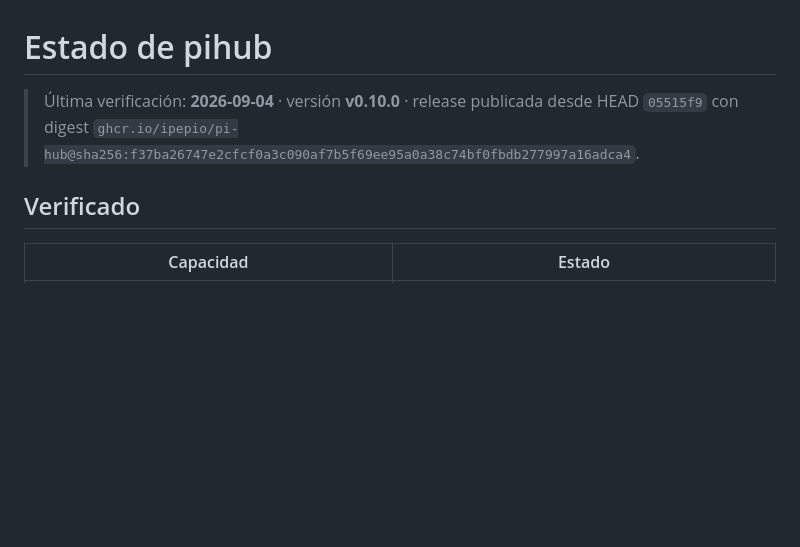
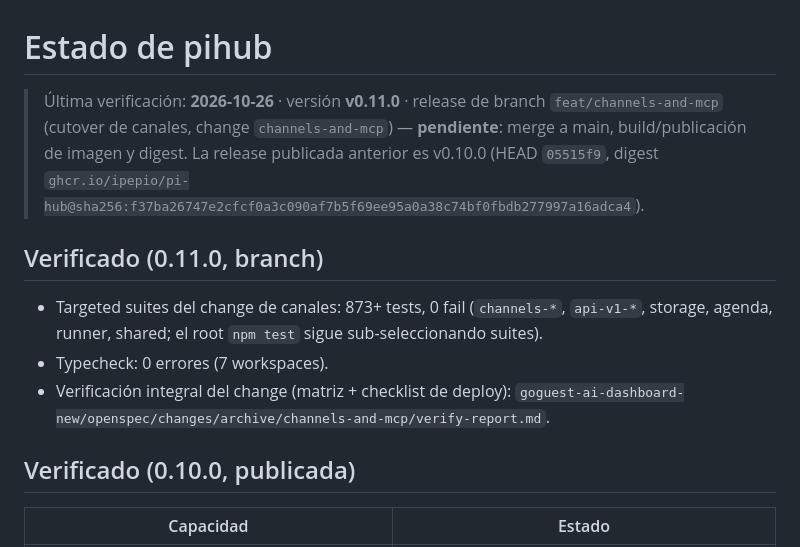
Before and after one commit to ipepio/pi-hub, a Markdown page: docs/ESTADO.md, the part around the change. Drawn GitHub-style; blank space fills up the shorter version.

```diff
--- a/docs/ESTADO.md
+++ b/docs/ESTADO.md
@@ -1,10 +1,22 @@
 # Estado de pihub
 
-> Última verificación: **2026-09-04** · versión **v0.10.0** · release publicada
-> desde HEAD `05515f9` con digest
-> `ghcr.io/ipepio/pi-hub@sha256:f37ba26747e2cfcf0a3c090af7b5f69ee95a0a38c74bf0fbdb277997a16adca4`.
+> Última verificación: **2026-10-26** · versión **v0.11.0** · release de
+> branch `feat/channels-and-mcp` (cutover de canales, change
+> `channels-and-mcp`) — **pendiente**: merge a main, build/publicación de
+> imagen y digest. La release publicada anterior es v0.10.0 (HEAD `05515f9`,
+> digest
+> `ghcr.io/ipepio/pi-hub@sha256:f37ba26747e2cfcf0a3c090af7b5f69ee95a0a38c74bf0fbdb277997a16adca4`).
 
-## Verificado
+## Verificado (0.11.0, branch)
+
+- Targeted suites del change de canales: 873+ tests, 0 fail (`channels-*`,
+  `api-v1-*`, storage, agenda, runner, shared; el root `npm test` sigue
+  sub-seleccionando suites).
+- Typecheck: 0 errores (7 workspaces).
+- Verificación integral del change (matriz + checklist de deploy):
+  `goguest-ai-dashboard-new/openspec/changes/archive/channels-and-mcp/verify-report.md`.
+
+## Verificado (0.10.0, publicada)
 
 | Capacidad | Estado |
 | --- | --- |
```
Also changed, not shown: CHANGELOG.md (+44 -0 lines).
